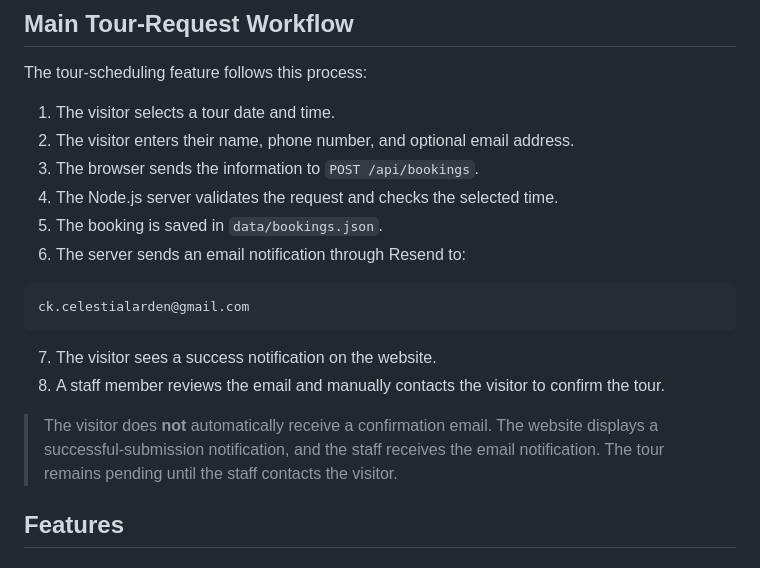
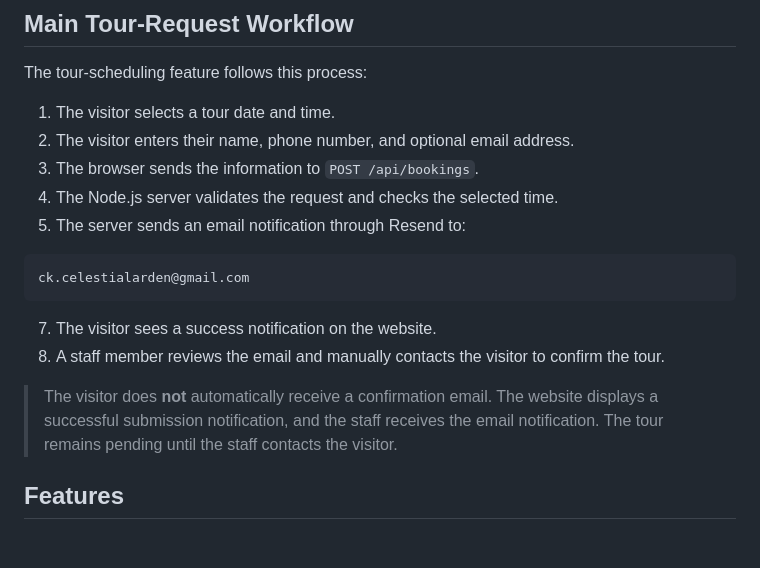
Before and after one commit to MoonnGuy/CK-Celestial-Garden-Website, a Markdown page: README.md, the part around the change. Rendered like a GitHub page.

Commit message:
Revise booking steps and email notification process
Updated booking process steps and clarified email notification details.

````diff
--- a/README.md
+++ b/README.md
@@ -16,8 +16,7 @@ The tour-scheduling feature follows this process:
 2. The visitor enters their name, phone number, and optional email address.
 3. The browser sends the information to `POST /api/bookings`.
 4. The Node.js server validates the request and checks the selected time.
-5. The booking is saved in `data/bookings.json`.
-6. The server sends an email notification through Resend to:
+5. The server sends an email notification through Resend to:
 
 ```text
 ck.celestialarden@gmail.com
@@ -26,7 +25,7 @@ ck.celestialarden@gmail.com
 7. The visitor sees a success notification on the website.
 8. A staff member reviews the email and manually contacts the visitor to confirm the tour.
 
-> The visitor does **not** automatically receive a confirmation email. The website displays a successful-submission notification, and the staff receives the email notification. The tour remains pending until the staff contacts the visitor.
+> The visitor does **not** automatically receive a confirmation email. The website displays a successful submission notification, and the staff receives the email notification. The tour remains pending until the staff contacts the visitor.
 
 ## Features
 
````
